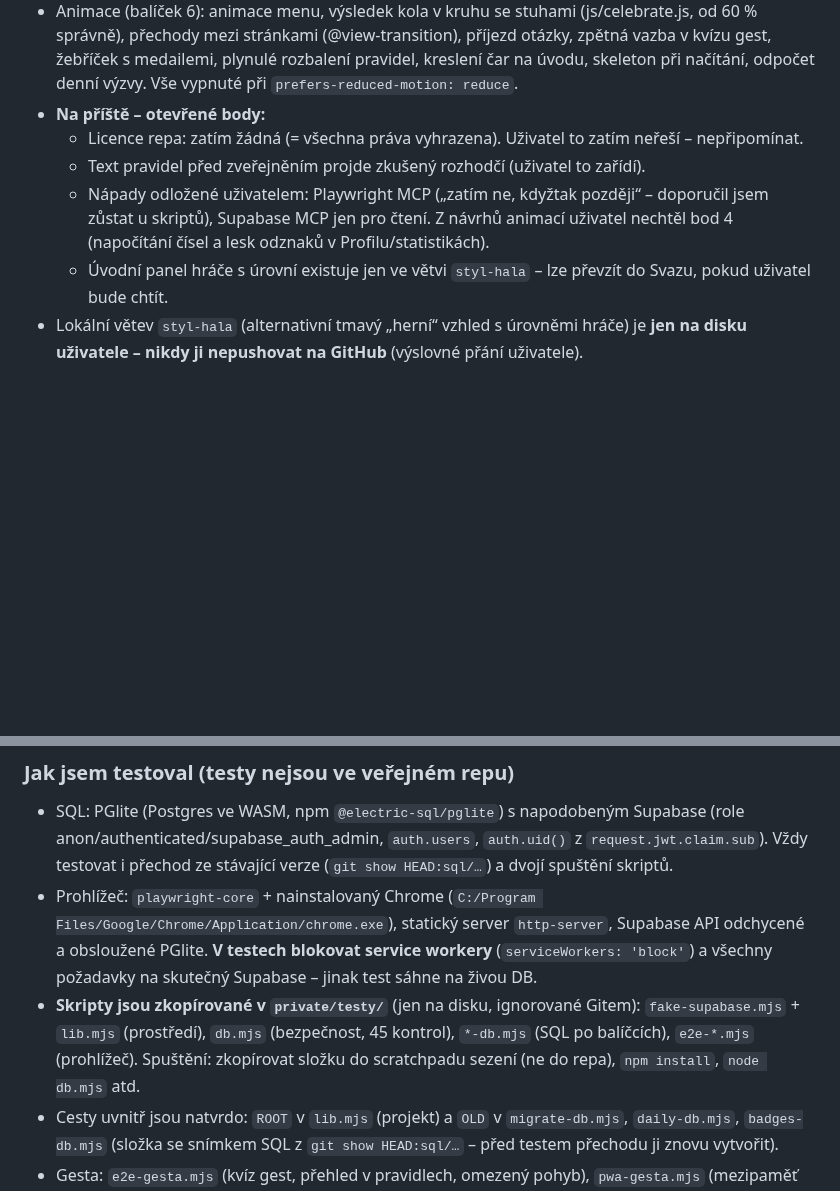
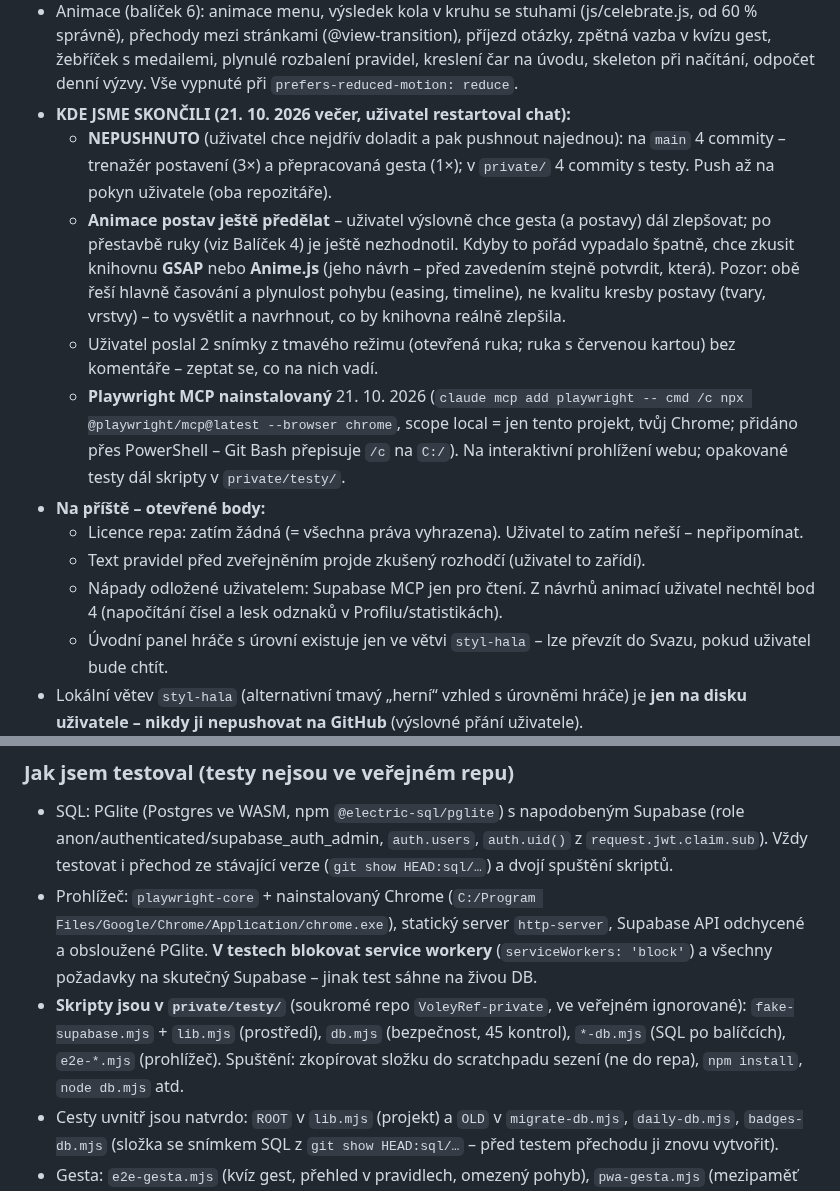
Before and after one commit to filip-pittauer/VoleyRef, a Markdown page: CLAUDE.md, 2 parts joined by grey strips. Drawn GitHub-style; blank space fills up the shorter version.

Commit message:
CLAUDE.md: kde jsme skončili (nepushnuté změny, animace k předělání, Playwright MCP)
Co-Authored-By: Claude Opus 5.5 <noreply@anthropic.com>

```diff
--- a/CLAUDE.md
+++ b/CLAUDE.md
@@ -141,10 +141,15 @@ Každá fáze končí funkční verzí, kterou jde nasadit na GitHub Pages.
   - Možná dolaďování: větší scéna na mobilu, libero (jiný dres), odlišit podávajícího, obtížnost (menší rezerva), pátá dlaždice na úvodu sama na řádku.
 - **Nová kategorie `chovani`** („Chování a tresty“, 21. 10. 2026): js/categories.js, tools/seed-otazky.mjs, kontrola v `sql/01_schema.sql` (drop + add constraint `otazky_kategorie_check`), odznak Všestranný nově vyžaduje 10 kategorií (`sql/05`, js/badges.js).
 - Animace (balíček 6): animace menu, výsledek kola v kruhu se stuhami (js/celebrate.js, od 60 % správně), přechody mezi stránkami (@view-transition), příjezd otázky, zpětná vazba v kvízu gest, žebříček s medailemi, plynulé rozbalení pravidel, kreslení čar na úvodu, skeleton při načítání, odpočet denní výzvy. Vše vypnuté při `prefers-reduced-motion: reduce`.
+- **KDE JSME SKONČILI (21. 10. 2026 večer, uživatel restartoval chat):**
+  - **NEPUSHNUTO** (uživatel chce nejdřív doladit a pak pushnout najednou): na `main` 4 commity – trenažér postavení (3×) a přepracovaná gesta (1×); v `private/` 4 commity s testy. Push až na pokyn uživatele (oba repozitáře).
+  - **Animace postav ještě předělat** – uživatel výslovně chce gesta (a postavy) dál zlepšovat; po přestavbě ruky (viz Balíček 4) je ještě nezhodnotil. Kdyby to pořád vypadalo špatně, chce zkusit knihovnu **GSAP** nebo **Anime.js** (jeho návrh – před zavedením stejně potvrdit, která). Pozor: obě řeší hlavně časování a plynulost pohybu (easing, timeline), ne kvalitu kresby postavy (tvary, vrstvy) – to vysvětlit a navrhnout, co by knihovna reálně zlepšila.
+  - Uživatel poslal 2 snímky z tmavého režimu (otevřená ruka; ruka s červenou kartou) bez komentáře – zeptat se, co na nich vadí.
+  - **Playwright MCP nainstalovaný** 21. 10. 2026 (`claude mcp add playwright -- cmd /c npx @playwright/mcp@latest --browser chrome`, scope local = jen tento projekt, tvůj Chrome; přidáno přes PowerShell – Git Bash přepisuje `/c` na `C:/`). Na interaktivní prohlížení webu; opakované testy dál skripty v `private/testy/`.
 - **Na příště – otevřené body:**
   - Licence repa: zatím žádná (= všechna práva vyhrazena). Uživatel to zatím neřeší – nepřipomínat.
   - Text pravidel před zveřejněním projde zkušený rozhodčí (uživatel to zařídí).
-  - Nápady odložené uživatelem: Playwright MCP („zatím ne, kdyžtak později“ – doporučil jsem zůstat u skriptů), Supabase MCP jen pro čtení. Z návrhů animací uživatel nechtěl bod 4 (napočítání čísel a lesk odznaků v Profilu/statistikách).
+  - Nápady odložené uživatelem: Supabase MCP jen pro čtení. Z návrhů animací uživatel nechtěl bod 4 (napočítání čísel a lesk odznaků v Profilu/statistikách).
   - Úvodní panel hráče s úrovní existuje jen ve větvi `styl-hala` – lze převzít do Svazu, pokud uživatel bude chtít.
 - Lokální větev `styl-hala` (alternativní tmavý „herní“ vzhled s úrovněmi hráče) je **jen na disku uživatele – nikdy ji nepushovat na GitHub** (výslovné přání uživatele).
 
@@ -176,7 +181,7 @@ Každá fáze končí funkční verzí, kterou jde nasadit na GitHub Pages.
 ### Jak jsem testoval (testy nejsou ve veřejném repu)
 - SQL: PGlite (Postgres ve WASM, npm `@electric-sql/pglite`) s napodobeným Supabase (role anon/authenticated/supabase_auth_admin, `auth.users`, `auth.uid()` z `request.jwt.claim.sub`). Vždy testovat i přechod ze stávající verze (`git show HEAD:sql/…`) a dvojí spuštění skriptů.
 - Prohlížeč: `playwright-core` + nainstalovaný Chrome (`C:/Program Files/Google/Chrome/Application/chrome.exe`), statický server `http-server`, Supabase API odchycené a obsloužené PGlite. **V testech blokovat service workery** (`serviceWorkers: 'block'`) a všechny požadavky na skutečný Supabase – jinak test sáhne na živou DB.
-- **Skripty jsou zkopírované v `private/testy/`** (jen na disku, ignorované Gitem): `fake-supabase.mjs` + `lib.mjs` (prostředí), `db.mjs` (bezpečnost, 45 kontrol), `*-db.mjs` (SQL po balíčcích), `e2e-*.mjs` (prohlížeč). Spuštění: zkopírovat složku do scratchpadu sezení (ne do repa), `npm install`, `node db.mjs` atd.
+- **Skripty jsou v `private/testy/`** (soukromé repo `VoleyRef-private`, ve veřejném ignorované): `fake-supabase.mjs` + `lib.mjs` (prostředí), `db.mjs` (bezpečnost, 45 kontrol), `*-db.mjs` (SQL po balíčcích), `e2e-*.mjs` (prohlížeč). Spuštění: zkopírovat složku do scratchpadu sezení (ne do repa), `npm install`, `node db.mjs` atd.
 - Cesty uvnitř jsou natvrdo: `ROOT` v `lib.mjs` (projekt) a `OLD` v `migrate-db.mjs`, `daily-db.mjs`, `badges-db.mjs` (složka se snímkem SQL z `git show HEAD:sql/…` – před testem přechodu ji znovu vytvořit).
 - Gesta: `e2e-gesta.mjs` (kvíz gest, přehled v pravidlech, omezený pohyb), `pwa-gesta.mjs` (mezipaměť v6, gesta offline), `gesta-atlas.mjs` / `gesta-shots.mjs` / `gesto-detail.mjs <id>` (snímky gest do `shots/` – na kontrolu vzhledu animací očima).
 - Zastaralé testy (selhávají i bez změn): `e2e.mjs` krok 1 čeká „Supabase není propojený“ (config.js už propojený je), `pwa.mjs` počítá soubory v mezipaměti `voleyref-v4` (natvrdo).
```
